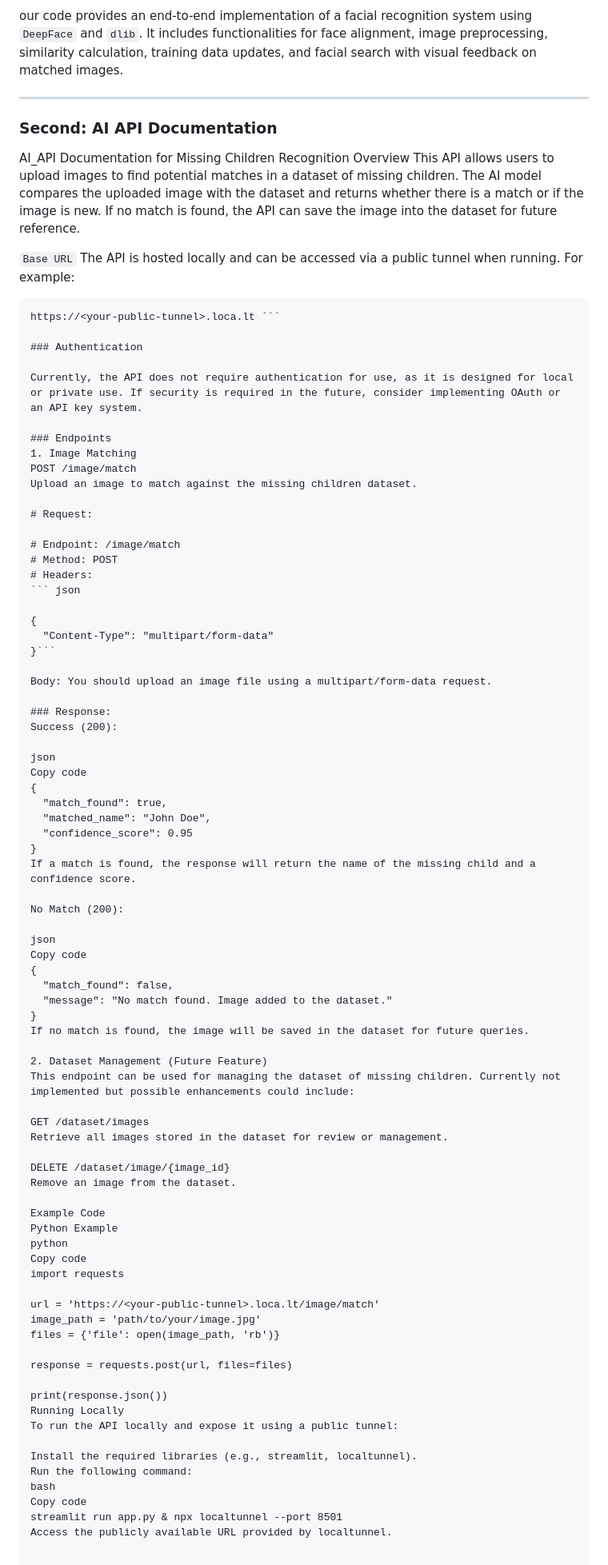
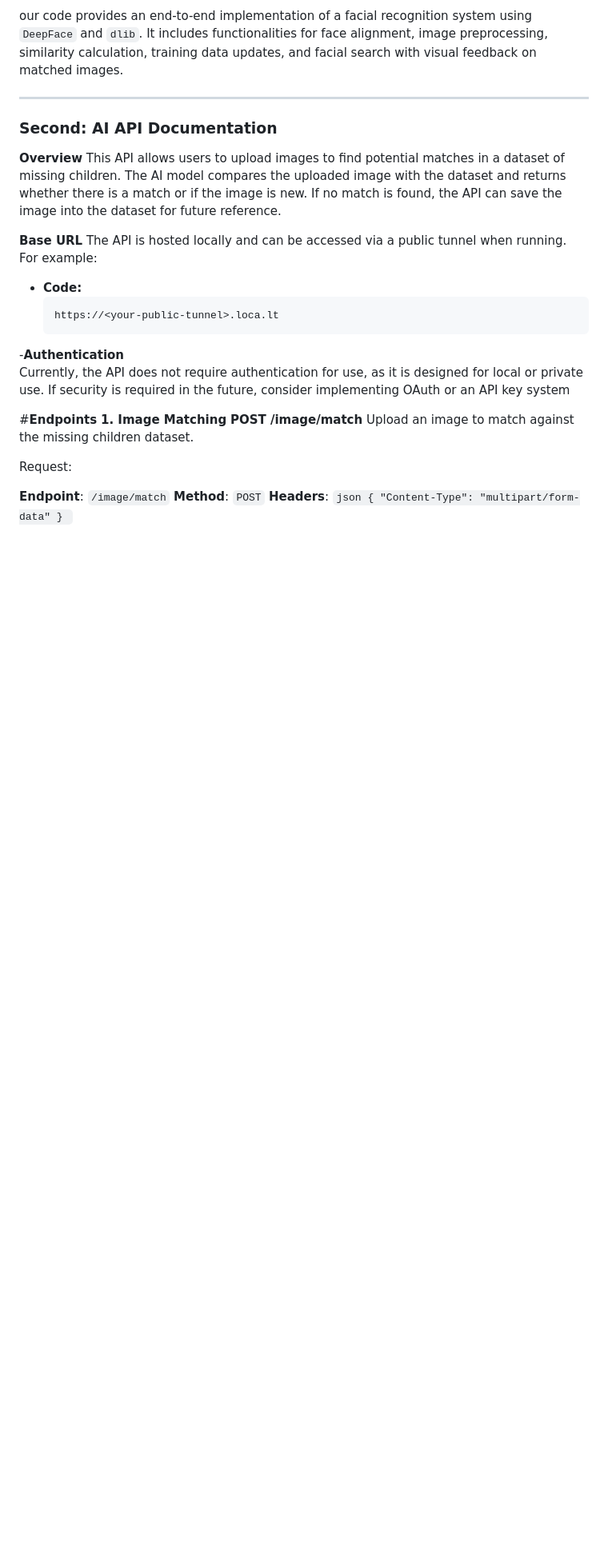
Before and after one commit to Aman-Organization-5leha-3la-Allah/AMAN_AI_Section, a Markdown page: README.md, the part around the change. Shown at 80% size. GitHub-like rendering; blank space fills up the shorter version.

````diff
--- a/README.md
+++ b/README.md
@@ -70,88 +70,31 @@ our code provides an end-to-end implementation of a facial recognition system us
 -----------------------------------
 
 ### Second: AI API Documentation
-AI_API Documentation for Missing Children Recognition
-Overview
+**Overview**
 This API allows users to upload images to find potential matches in a dataset of missing children. The AI model compares the uploaded image with the dataset and returns whether there is a match or if the image is new. If no match is found, the API can save the image into the dataset for future reference.
 
-`Base URL`
+**Base URL**
 The API is hosted locally and can be accessed via a public tunnel when running. For example:
 
-```vbnet
-https://<your-public-tunnel>.loca.lt ```
+ - **Code:**
+     ```vbnet
+     https://<your-public-tunnel>.loca.lt
+     ```
+  -**Authentication**
+Currently, the API does not require authentication for use, as it is designed for local or private use. If security is required in the future, consider implementing OAuth or an API key system
 
-### Authentication
-
-Currently, the API does not require authentication for use, as it is designed for local or private use. If security is required in the future, consider implementing OAuth or an API key system.
-
-### Endpoints
-1. Image Matching
-POST /image/match
+#**Endpoints**
+**1. Image Matching**
+**POST /image/match**
 Upload an image to match against the missing children dataset.
 
-# Request:
+Request:
 
-# Endpoint: /image/match
-# Method: POST
-# Headers:
-``` json
-
-{
+**Endpoint**: `/image/match`
+**Method**: `POST`
+**Headers**:
+     ```json
+     {
   "Content-Type": "multipart/form-data"
-}```
-
-Body: You should upload an image file using a multipart/form-data request.
-
-### Response:
-Success (200):
-
-json
-Copy code
-{
-  "match_found": true,
-  "matched_name": "John Doe",
-  "confidence_score": 0.95
 }
-If a match is found, the response will return the name of the missing child and a confidence score.
-
-No Match (200):
-
-json
-Copy code
-{
-  "match_found": false,
-  "message": "No match found. Image added to the dataset."
-}
-If no match is found, the image will be saved in the dataset for future queries.
-
-2. Dataset Management (Future Feature)
-This endpoint can be used for managing the dataset of missing children. Currently not implemented but possible enhancements could include:
-
-GET /dataset/images
-Retrieve all images stored in the dataset for review or management.
-
-DELETE /dataset/image/{image_id}
-Remove an image from the dataset.
-
-Example Code
-Python Example
-python
-Copy code
-import requests
-
-url = 'https://<your-public-tunnel>.loca.lt/image/match'
-image_path = 'path/to/your/image.jpg'
-files = {'file': open(image_path, 'rb')}
-
-response = requests.post(url, files=files)
-
-print(response.json())
-Running Locally
-To run the API locally and expose it using a public tunnel:
-
-Install the required libraries (e.g., streamlit, localtunnel).
-Run the following command:
-bash
-Copy code
-streamlit run app.py & npx localtunnel --port 8501
-Access the publicly available URL provided by localtunnel.
+     ```
````
